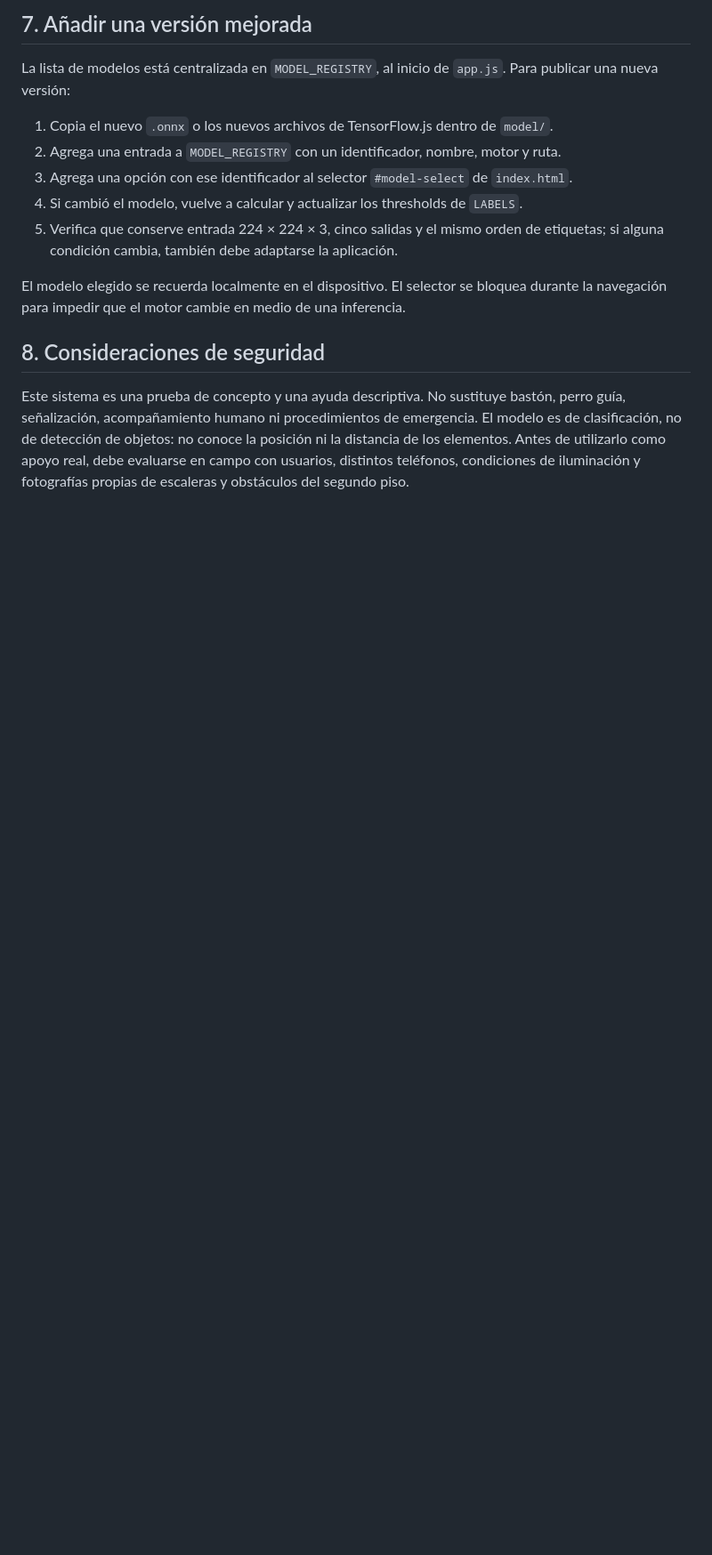
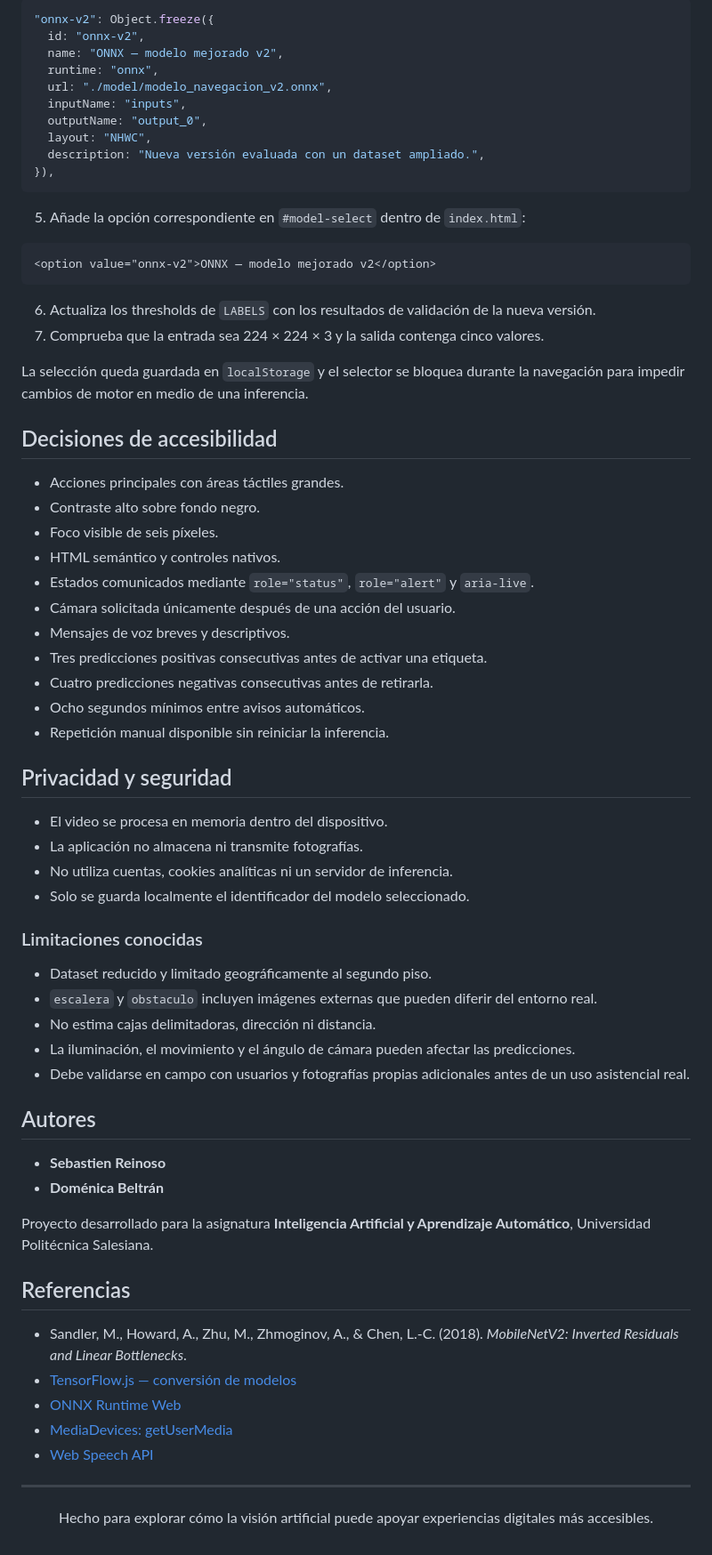
Before and after one commit to MSreinoso/PortafolioIA, a Markdown page: Proyecto_Navegacion_Multilabel/README.md, the part around one of its changes. Shown at 89% size. Drawn GitHub-style; blank space fills up the shorter version.

Commit message:
Mejorar documentación del proyecto de navegación

````diff
--- a/Proyecto_Navegacion_Multilabel/README.md
+++ b/Proyecto_Navegacion_Multilabel/README.md
@@ -129,24 +219,82 @@ móviles.
 
-## 7. Añadir una versión mejorada
+```js
+"onnx-v2": Object.freeze({
+  id: "onnx-v2",
+  name: "ONNX — modelo mejorado v2",
+  runtime: "onnx",
+  url: "./model/modelo_navegacion_v2.onnx",
+  inputName: "inputs",
+  outputName: "output_0",
+  layout: "NHWC",
+  description: "Nueva versión evaluada con un dataset ampliado.",
+}),
+```
 
-La lista de modelos está centralizada en `MODEL_REGISTRY`, al inicio de `app.js`. Para
-publicar una nueva versión:
+5. Añade la opción correspondiente en `#model-select` dentro de `index.html`:
 
-1. Copia el nuevo `.onnx` o los nuevos archivos de TensorFlow.js dentro de `model/`.
-2. Agrega una entrada a `MODEL_REGISTRY` con un identificador, nombre, motor y ruta.
-3. Agrega una opción con ese identificador al selector `#model-select` de `index.html`.
-4. Si cambió el modelo, vuelve a calcular y actualizar los thresholds de `LABELS`.
-5. Verifica que conserve entrada 224 × 224 × 3, cinco salidas y el mismo orden de
-   etiquetas; si alguna condición cambia, también debe adaptarse la aplicación.
+```html
+<option value="onnx-v2">ONNX — modelo mejorado v2</option>
+```
 
-El modelo elegido se recuerda localmente en el dispositivo. El selector se bloquea
-durante la navegación para impedir que el motor cambie en medio de una inferencia.
+6. Actualiza los thresholds de `LABELS` con los resultados de validación de la nueva
+   versión.
+7. Comprueba que la entrada sea 224 × 224 × 3 y la salida contenga cinco valores.
 
-## 8. Consideraciones de seguridad
+La selección queda guardada en `localStorage` y el selector se bloquea durante la
+navegación para impedir cambios de motor en medio de una inferencia.
 
-Este sistema es una prueba de concepto y una ayuda descriptiva. No sustituye bastón,
-perro guía, señalización, acompañamiento humano ni procedimientos de emergencia. El
-modelo es de clasificación, no de detección de objetos: no conoce la posición ni la
-distancia de los elementos. Antes de utilizarlo como apoyo real, debe evaluarse en campo
-con usuarios, distintos teléfonos, condiciones de iluminación y fotografías propias de
-escaleras y obstáculos del segundo piso.
+## Decisiones de accesibilidad
+
+- Acciones principales con áreas táctiles grandes.
+- Contraste alto sobre fondo negro.
+- Foco visible de seis píxeles.
+- HTML semántico y controles nativos.
+- Estados comunicados mediante `role="status"`, `role="alert"` y `aria-live`.
+- Cámara solicitada únicamente después de una acción del usuario.
+- Mensajes de voz breves y descriptivos.
+- Tres predicciones positivas consecutivas antes de activar una etiqueta.
+- Cuatro predicciones negativas consecutivas antes de retirarla.
+- Ocho segundos mínimos entre avisos automáticos.
+- Repetición manual disponible sin reiniciar la inferencia.
+
+## Privacidad y seguridad
+
+- El video se procesa en memoria dentro del dispositivo.
+- La aplicación no almacena ni transmite fotografías.
+- No utiliza cuentas, cookies analíticas ni un servidor de inferencia.
+- Solo se guarda localmente el identificador del modelo seleccionado.
+
+### Limitaciones conocidas
+
+- Dataset reducido y limitado geográficamente al segundo piso.
+- `escalera` y `obstaculo` incluyen imágenes externas que pueden diferir del entorno real.
+- No estima cajas delimitadoras, dirección ni distancia.
+- La iluminación, el movimiento y el ángulo de cámara pueden afectar las predicciones.
+- Debe validarse en campo con usuarios y fotografías propias adicionales antes de un uso
+  asistencial real.
+
+## Autores
+
+- **Sebastien Reinoso**
+- **Doménica Beltrán**
+
+Proyecto desarrollado para la asignatura **Inteligencia Artificial y Aprendizaje
+Automático**, Universidad Politécnica Salesiana.
+
+## Referencias
+
+- Sandler, M., Howard, A., Zhu, M., Zhmoginov, A., & Chen, L.-C. (2018).
+  *MobileNetV2: Inverted Residuals and Linear Bottlenecks*.
+- [TensorFlow.js — conversión de modelos](https://www.tensorflow.org/js/guide/conversion)
+- [ONNX Runtime Web](https://onnxruntime.ai/docs/tutorials/web/)
+- [MediaDevices: getUserMedia](https://developer.mozilla.org/docs/Web/API/MediaDevices/getUserMedia)
+- [Web Speech API](https://developer.mozilla.org/docs/Web/API/Web_Speech_API)
+
+---
+
+<div align="center">
+
+Hecho para explorar cómo la visión artificial puede apoyar experiencias digitales más
+accesibles.
+
+</div>
````
Also changed, not shown: other parts of Proyecto_Navegacion_Multilabel/README.md (+170 -80 lines).
